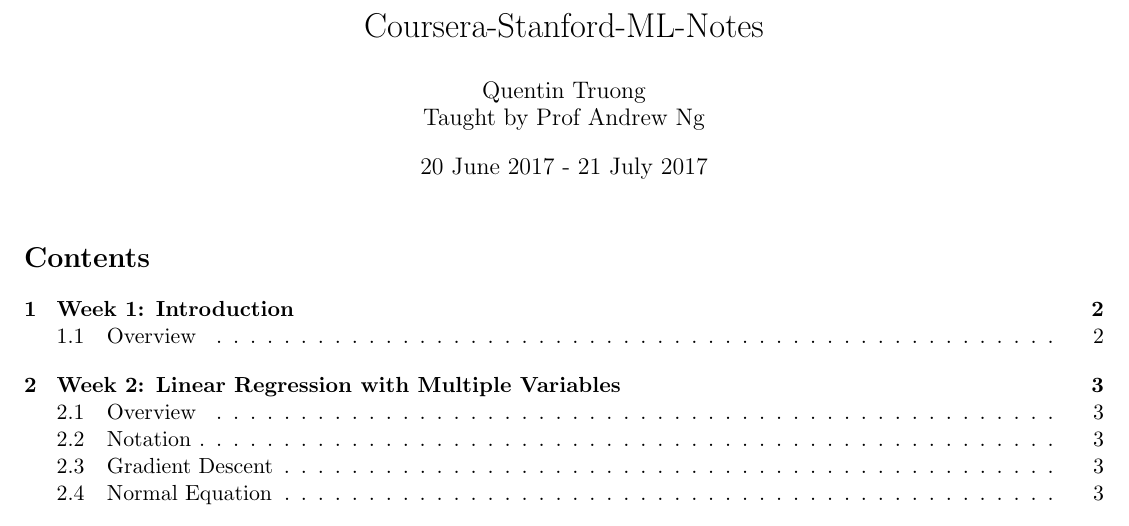
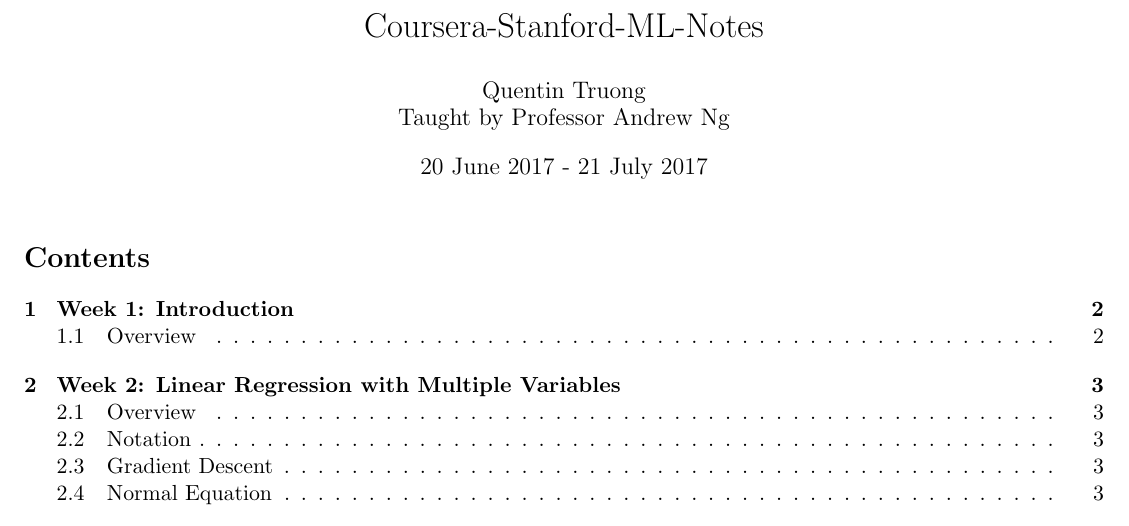
Before and after one commit to quentintruong/Coursera-Stanford-ML, a LaTeX document (Notes/Coursera-Stanford-ML-Notes.tex): part of page 1 of 21, cut so that both start at the same text. Compiled offline with pdfLaTeX.

Commit message:
remove abbreviation

```diff
--- a/Notes/Coursera-Stanford-ML-Notes.tex
+++ b/Notes/Coursera-Stanford-ML-Notes.tex
@@ -16,7 +16,7 @@
 
 
 \title{Coursera-Stanford-ML-Notes}
-\author{Quentin Truong\\Taught by Prof Andrew Ng}
+\author{Quentin Truong\\Taught by Professor Andrew Ng}
 \date{20 June 2017 - 21 July 2017}
 
 
```
Also changed, not shown: Coursera-Stanford-ML-Notes.pdf, 1 other file.
